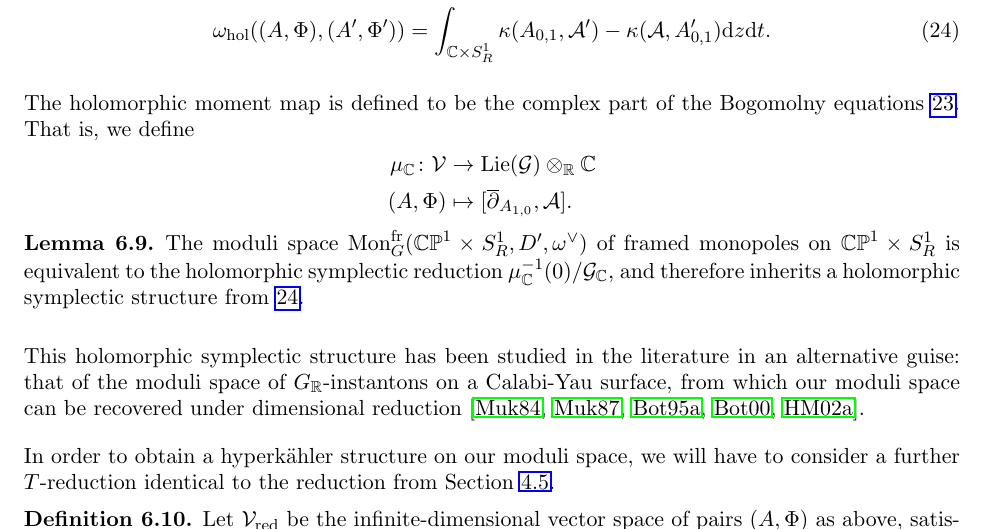
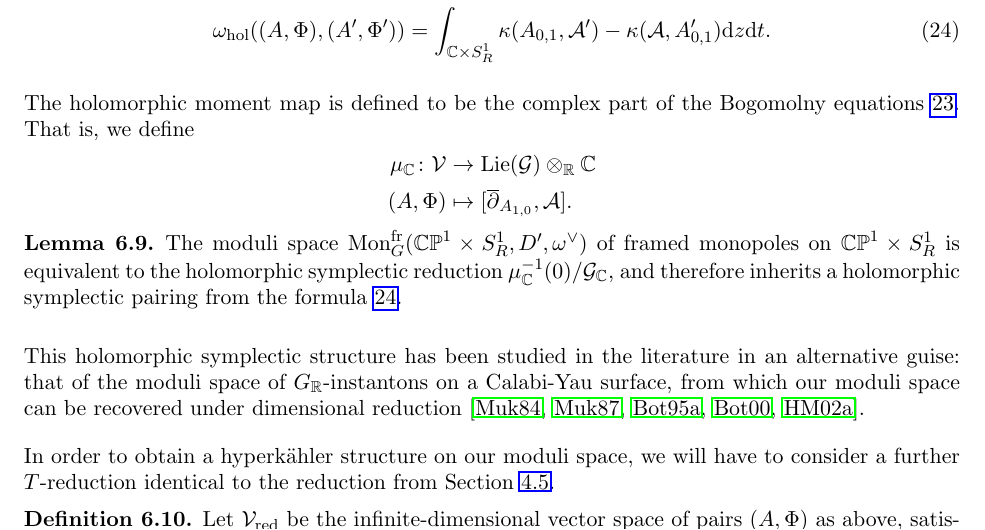
Before and after one commit to chrisjelliott/Mult-Hitchin, a LaTeX paper (Mult_Hitchin_restructured_draft.tex): part of page 44 of 66, cut so that both start at the same text. Compiled offline with pdfLaTeX.

Commit message:
Minor wording edit

```diff
--- a/Mult_Hitchin_restructured_draft.tex
+++ b/Mult_Hitchin_restructured_draft.tex
@@ -1575,7 +1575,7 @@ The holomorphic moment map is defined to be the complex part of the Bogomolny eq
 \end{align*}
 
 \begin{lemma}
-  The moduli space $\mon^\fr_G(\bb{CP}^1 \times S^1_R, D', \omega^\vee)$ of framed monopoles on $\bb{CP}^1 \times S^1_R$ is equivalent to the holomorphic symplectic reduction $\mu_\CC^{-1}(0)/\mc G_\CC$, and therefore inherits a holomorphic symplectic structure from \ref{holo_symp_structure_fields}.
+  The moduli space $\mon^\fr_G(\bb{CP}^1 \times S^1_R, D', \omega^\vee)$ of framed monopoles on $\bb{CP}^1 \times S^1_R$ is equivalent to the holomorphic symplectic reduction $\mu_\CC^{-1}(0)/\mc G_\CC$, and therefore inherits a holomorphic symplectic pairing from the formula \ref{holo_symp_structure_fields}.
 \end{lemma}
 
 This holomorphic symplectic structure has been studied in the literature in an alternative guise: that of the moduli space of $G_\RR$-instantons on a Calabi-Yau surface, from which our moduli space can be recovered under dimensional reduction \cite{Mukai1,Mukai2,Bottacin1,Bottacin2, HurtubiseMarkman}.
```
